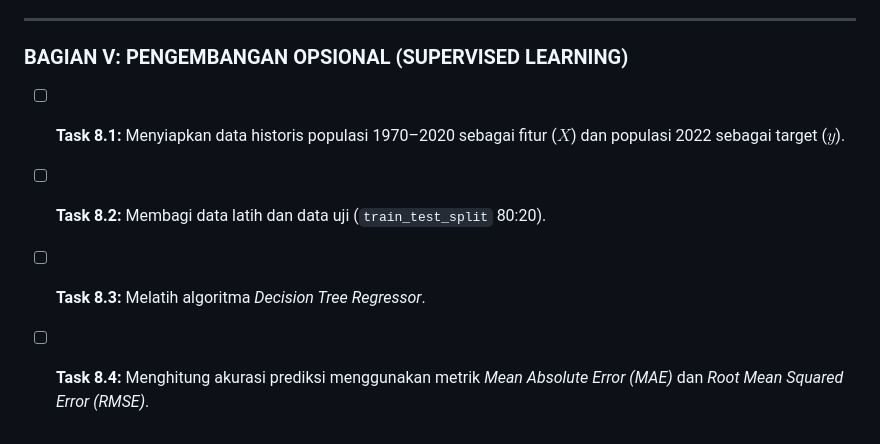
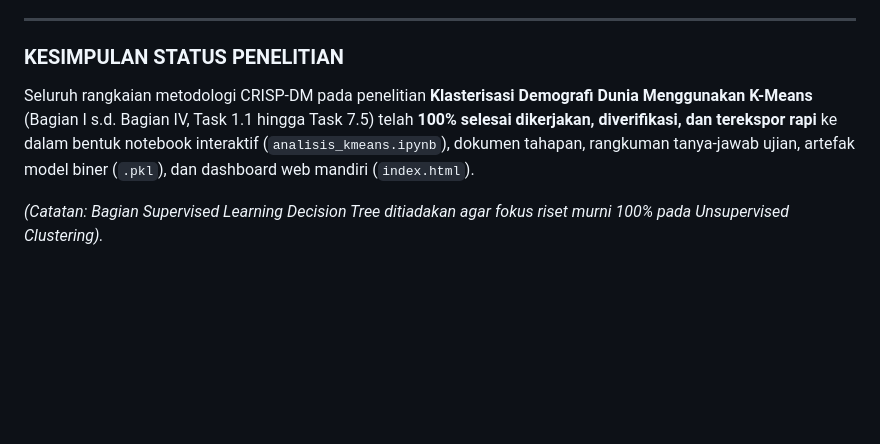
Before and after one commit to 10040818/associate_data_scientist_world_demographic_clustering, a Markdown page: task.md, the part around the change. GitHub-like rendering; blank space fills up the shorter version.

```diff
--- a/task.md
+++ b/task.md
@@ -174,8 +174,7 @@ Sebelum data diolah oleh kecerdasan buatan (*Machine Learning*), data telah diau
 
 ---
 
-### BAGIAN V: PENGEMBANGAN OPSIONAL (SUPERVISED LEARNING)
-- [ ] **Task 8.1:** Menyiapkan data historis populasi 1970–2020 sebagai fitur ($X$) dan populasi 2022 sebagai target ($y$).
-- [ ] **Task 8.2:** Membagi data latih dan data uji (`train_test_split` 80:20).
-- [ ] **Task 8.3:** Melatih algoritma *Decision Tree Regressor*.
-- [ ] **Task 8.4:** Menghitung akurasi prediksi menggunakan metrik *Mean Absolute Error (MAE)* dan *Root Mean Squared Error (RMSE)*.
+### KESIMPULAN STATUS PENELITIAN
+Seluruh rangkaian metodologi CRISP-DM pada penelitian **Klasterisasi Demografi Dunia Menggunakan K-Means** (Bagian I s.d. Bagian IV, Task 1.1 hingga Task 7.5) telah **100% selesai dikerjakan, diverifikasi, dan terekspor rapi** ke dalam bentuk notebook interaktif (`analisis_kmeans.ipynb`), dokumen tahapan, rangkuman tanya-jawab ujian, artefak model biner (`.pkl`), dan dashboard web mandiri (`index.html`).
+
+*(Catatan: Bagian Supervised Learning Decision Tree ditiadakan agar fokus riset murni 100% pada Unsupervised Clustering).*
```
